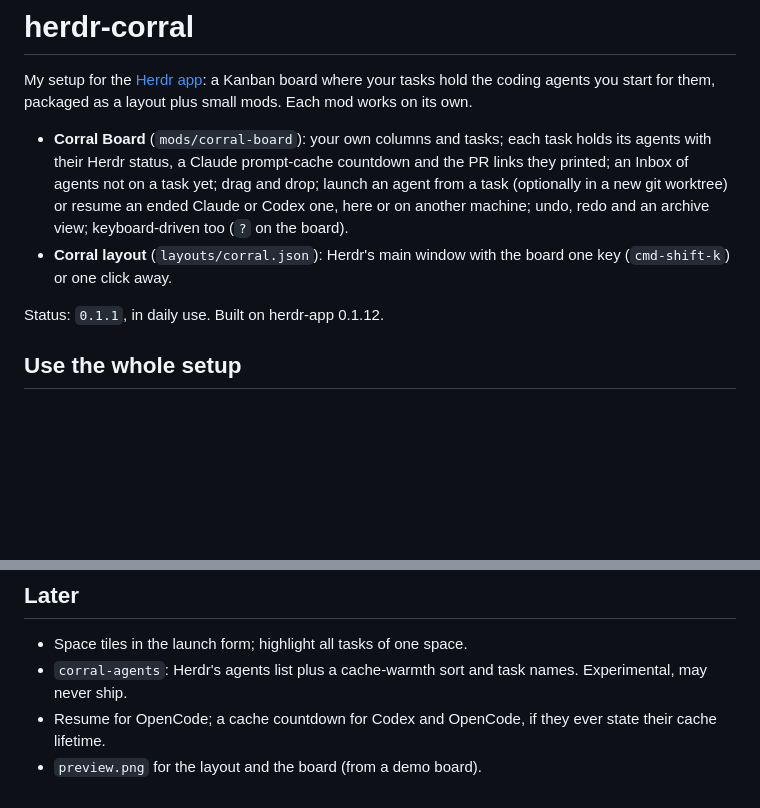
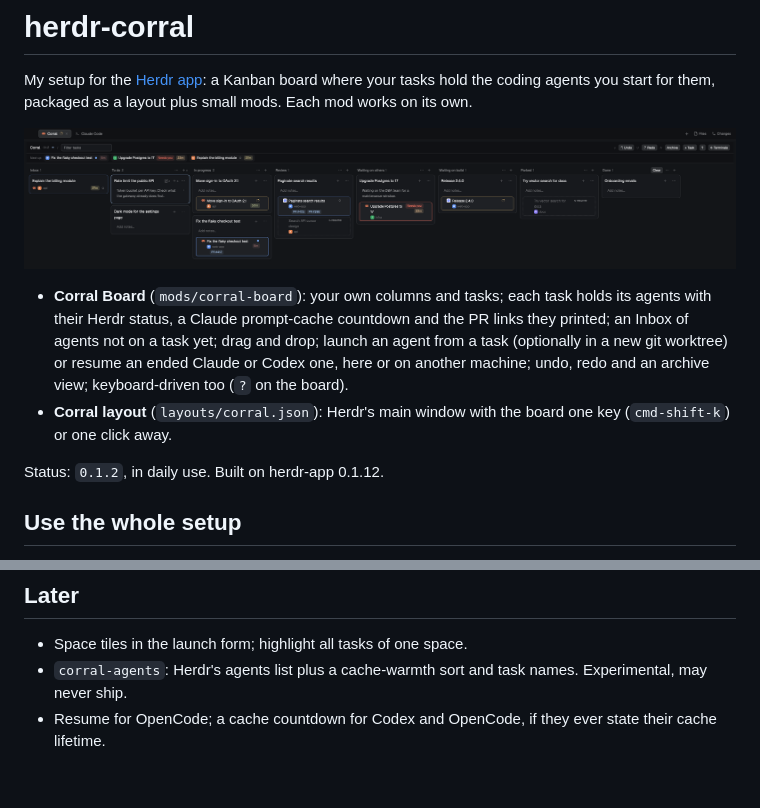
Before and after one commit to martinkozle/herdr-corral, a Markdown page: README.md, 2 parts joined by grey strips. Drawn GitHub-style; pictures changed too: preview.png (added); blank space fills up the shorter version.

Commit message:
Corral Board 0.1.2: preview.png from the demo board
Co-Authored-By: Claude Opus 5.5 <noreply@anthropic.com>

```diff
--- a/README.md
+++ b/README.md
@@ -3,6 +3,8 @@
 My setup for the [Herdr app](https://herdr.dev): a Kanban board where your
 tasks hold the coding agents you start for them, packaged as a layout plus
 small mods. Each mod works on its own.
+
+![Corral Board with a demo board](preview.png)
 
 - **Corral Board** (`mods/corral-board`): your own columns and tasks; each
   task holds its agents with their Herdr status, a Claude prompt-cache
@@ -13,7 +15,7 @@ small mods. Each mod works on its own.
 - **Corral layout** (`layouts/corral.json`): Herdr's main window with the
   board one key (`cmd-shift-k`) or one click away.
 
-Status: `0.1.1`, in daily use. Built on herdr-app 0.1.12.
+Status: `0.1.2`, in daily use. Built on herdr-app 0.1.12.
 
 ## Use the whole setup
 
@@ -62,4 +64,3 @@ look at it (`herdr-app shot`).
   names. Experimental, may never ship.
 - Resume for OpenCode; a cache countdown for Codex and OpenCode, if they ever
   state their cache lifetime.
-- `preview.png` for the layout and the board (from a demo board).
```
Also changed, not shown: mods/corral-board/RECIPE.md (+2 -2 lines), 2 other files.
